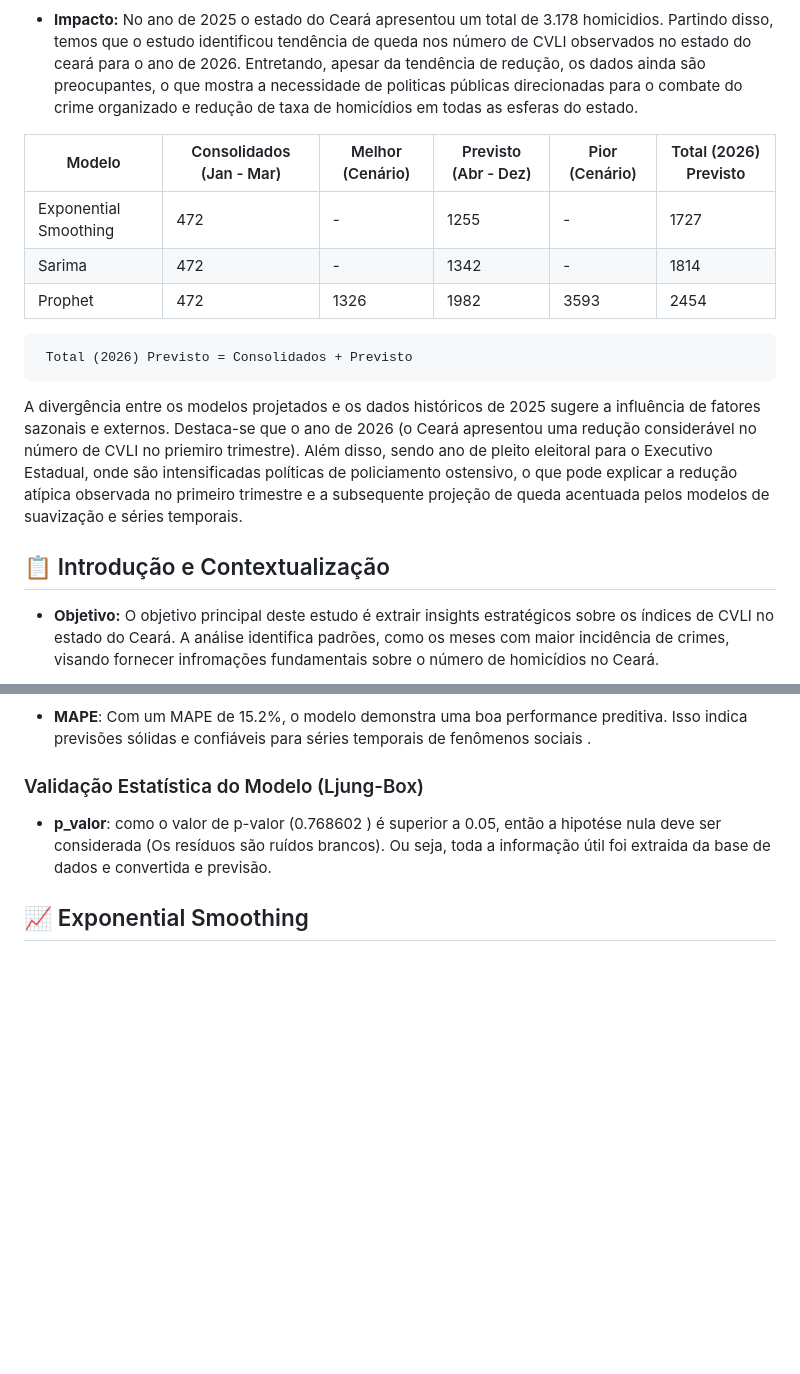
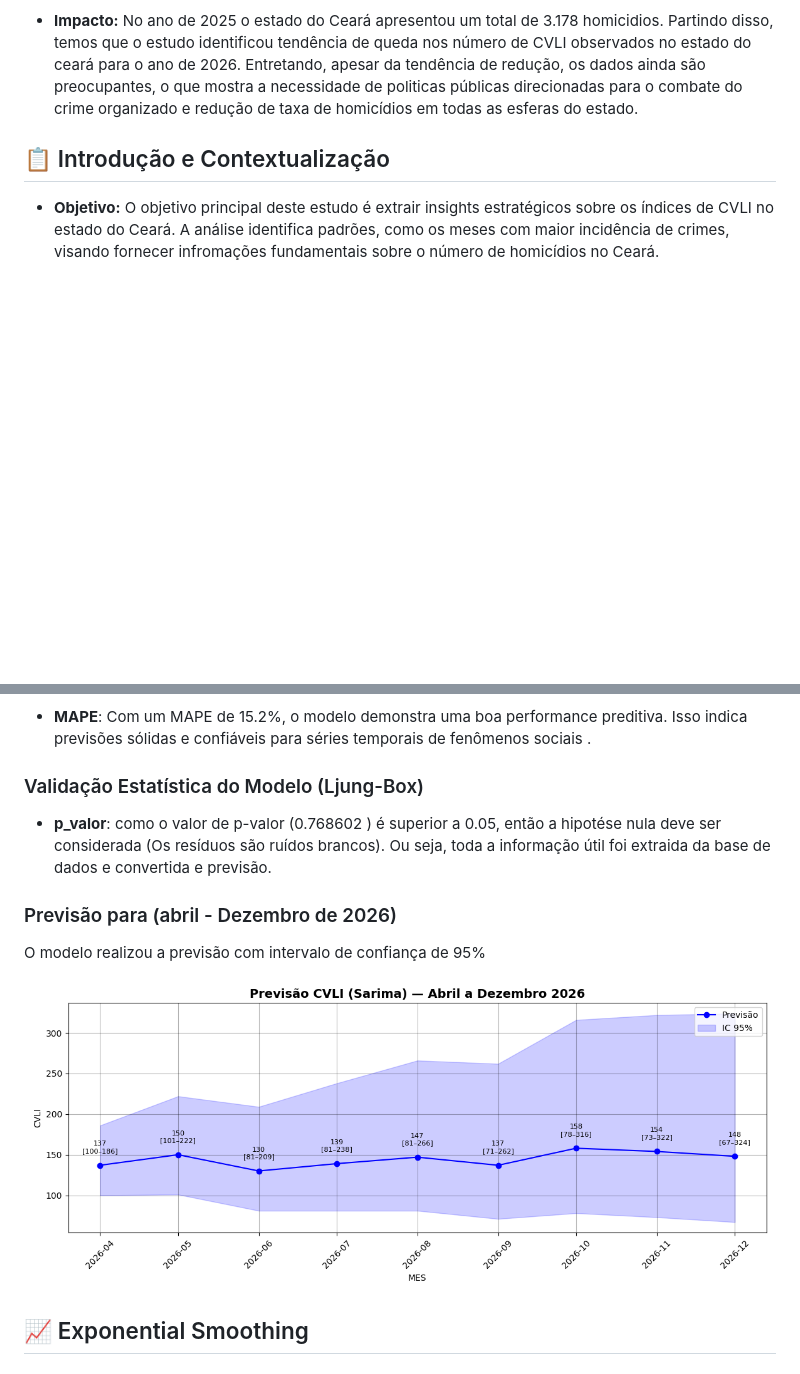
Before and after one commit to lucasvinisan/CVLI-CEARA-2014---2025-, a Markdown page: README.md, 2 parts joined by grey strips. Rendered like a GitHub page; pictures changed too: img/sarima/previsao_modelo_sarima.png (added); blank space fills up the shorter version.

````diff
--- a/README.md
+++ b/README.md
@@ -9,19 +9,6 @@
 - **Impacto:** No ano de 2025 o estado do Ceará apresentou um total de 3.178 homicidios. Partindo disso, temos que o estudo identificou tendência de queda nos número de CVLI observados no estado do ceará para o ano de 2026. Entretando, apesar da tendência de redução, os dados ainda são preocupantes, o que mostra a necessidade de politicas públicas direcionadas para o combate do crime organizado e redução de taxa de homicídios em todas as esferas do estado.
 
 
-
-| Modelo                |  Consolidados (Jan - Mar)   | Melhor (Cenário) | Previsto (Abr - Dez)| Pior (Cenário)|Total (2026) Previsto |
-|-----------------------|--------|-------|-------|-------|-----|
-| Exponential Smoothing | 472 |- | 1255|- | 1727|
-| Sarima                 |472 |- |1342| -| 1814 |
-| Prophet               |472| 1326 |1982 |3593 |2454|
-
-```
- Total (2026) Previsto = Consolidados + Previsto
-```
-
-
-A divergência entre os modelos projetados e os dados históricos de 2025 sugere a influência de fatores sazonais e externos. Destaca-se que o ano de 2026 (o Ceará apresentou uma redução considerável no número de CVLI no priemiro trimestre). Além disso, sendo ano de pleito eleitoral para o Executivo Estadual, onde são intensificadas políticas de policiamento ostensivo, o que pode explicar a redução atípica observada no primeiro trimestre e a subsequente projeção de queda acentuada pelos modelos de suavização e séries temporais.
 
 
 ## 📋 Introdução e Contextualização
@@ -218,6 +205,16 @@ Nesse primeiro trimestre o estado do Ceará apresentou o menor número para prim
 - **p_valor**: como o valor de p-valor (0.768602
 ) é superior a 0.05, então  a hipotése nula deve ser considerada (Os resíduos são ruídos brancos). Ou seja, toda a informação útil foi extraida da base de dados e convertida e previsão.
 
+### Previsão para (abril - Dezembro de 2026)
+
+O modelo realizou a previsão com intervalo de confiança de 95%
+
+
+<div align="center">
+  <img src="img/sarima/previsao_modelo_sarima.png" width="1200">
+</div>
+
+
 ## 📈 Exponential Smoothing
 
 ### Modelo Exponential Smoothing
````
Also changed, not shown: other parts of README.md (+43 -10 lines), img/exponential smoothing/previsao_intervalo_confianca.png (added), img/prophet/previsa_removendo_dados.jpeg, img/prophet/previsao_modelo.jpeg, 15 other files.
